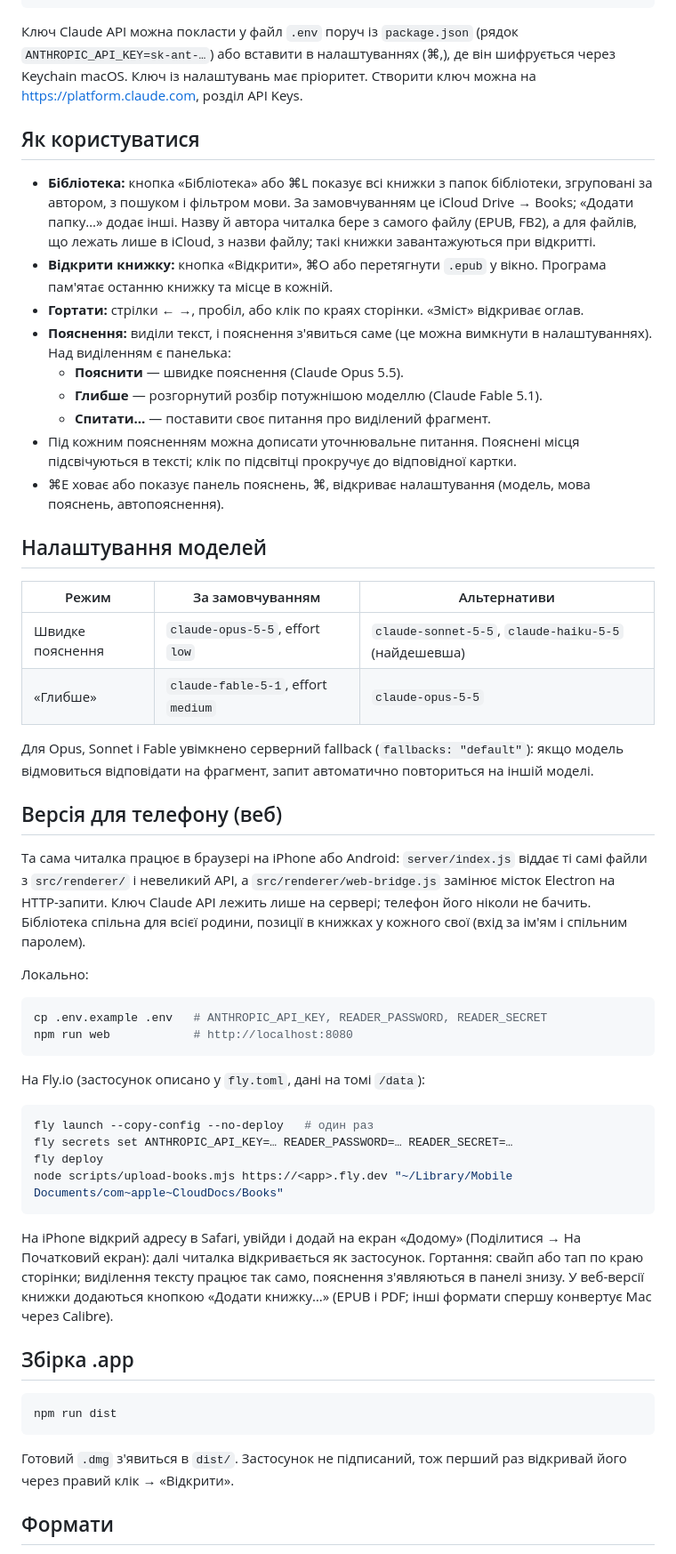
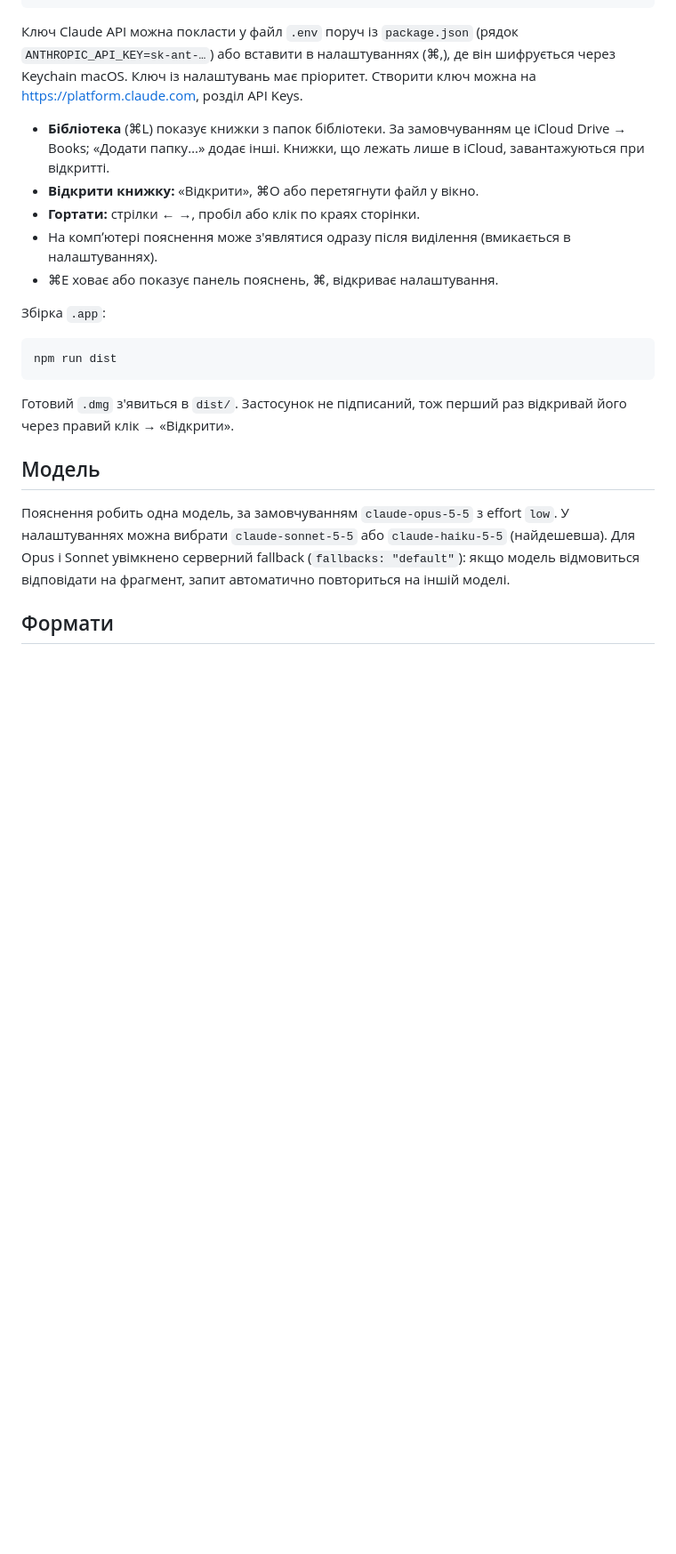
Before and after one commit to imax/chytai, a Markdown page: README.md, the part around one of its changes. Shown at 89% size. Rendered like a GitHub page; blank space fills up the shorter version.

````diff
--- a/README.md
+++ b/README.md
@@ -16,50 +63,13 @@ npm start
 
 Ключ Claude API можна покласти у файл `.env` поруч із `package.json` (рядок `ANTHROPIC_API_KEY=sk-ant-…`) або вставити в налаштуваннях (⌘,), де він шифрується через Keychain macOS. Ключ із налаштувань має пріоритет. Створити ключ можна на https://platform.claude.com, розділ API Keys.
 
-## Як користуватися
+- **Бібліотека** (⌘L) показує книжки з папок бібліотеки. За замовчуванням це iCloud Drive → Books; «Додати папку…» додає інші. Книжки, що лежать лише в iCloud, завантажуються при відкритті.
+- **Відкрити книжку:** «Відкрити», ⌘O або перетягнути файл у вікно.
+- **Гортати:** стрілки ← →, пробіл або клік по краях сторінки.
+- На компʼютері пояснення може з'являтися одразу після виділення (вмикається в налаштуваннях).
+- ⌘E ховає або показує панель пояснень, ⌘, відкриває налаштування.
 
-- **Бібліотека:** кнопка «Бібліотека» або ⌘L показує всі книжки з папок бібліотеки, згруповані за автором, з пошуком і фільтром мови. За замовчуванням це iCloud Drive → Books; «Додати папку…» додає інші. Назву й автора читалка бере з самого файлу (EPUB, FB2), а для файлів, що лежать лише в iCloud, з назви файлу; такі книжки завантажуються при відкритті.
-- **Відкрити книжку:** кнопка «Відкрити», ⌘O або перетягнути `.epub` у вікно. Програма пам'ятає останню книжку та місце в кожній.
-- **Гортати:** стрілки ← →, пробіл, або клік по краях сторінки. «Зміст» відкриває оглав.
-- **Пояснення:** виділи текст, і пояснення з'явиться саме (це можна вимкнути в налаштуваннях). Над виділенням є панелька:
-  - **Пояснити** — швидке пояснення (Claude Opus 5.5).
-  - **Глибше** — розгорнутий розбір потужнішою моделлю (Claude Fable 5.1).
-  - **Спитати…** — поставити своє питання про виділений фрагмент.
-- Під кожним поясненням можна дописати уточнювальне питання. Пояснені місця підсвічуються в тексті; клік по підсвітці прокручує до відповідної картки.
-- ⌘E ховає або показує панель пояснень, ⌘, відкриває налаштування (модель, мова пояснень, автопояснення).
-
-## Налаштування моделей
-
-| Режим | За замовчуванням | Альтернативи |
-|---|---|---|
-| Швидке пояснення | `claude-opus-5-5`, effort `low` | `claude-sonnet-5-5`, `claude-haiku-5-5` (найдешевша) |
-| «Глибше» | `claude-fable-5-1`, effort `medium` | `claude-opus-5-5` |
-
-Для Opus, Sonnet і Fable увімкнено серверний fallback (`fallbacks: "default"`): якщо модель відмовиться відповідати на фрагмент, запит автоматично повториться на іншій моделі.
-
-## Версія для телефону (веб)
-
-Та сама читалка працює в браузері на iPhone або Android: `server/index.js` віддає ті самі файли з `src/renderer/` і невеликий API, а `src/renderer/web-bridge.js` замінює місток Electron на HTTP-запити. Ключ Claude API лежить лише на сервері; телефон його ніколи не бачить. Бібліотека спільна для всієї родини, позиції в книжках у кожного свої (вхід за ім'ям і спільним паролем).
-
-Локально:
-
-```bash
-cp .env.example .env   # ANTHROPIC_API_KEY, READER_PASSWORD, READER_SECRET
-npm run web            # http://localhost:8080
-```
-
-На Fly.io (застосунок описано у `fly.toml`, дані на томі `/data`):
-
-```bash
-fly launch --copy-config --no-deploy   # один раз
-fly secrets set ANTHROPIC_API_KEY=… READER_PASSWORD=… READER_SECRET=…
-fly deploy
-node scripts/upload-books.mjs https://<app>.fly.dev "~/Library/Mobile Documents/com~apple~CloudDocs/Books"
-```
-
-На iPhone відкрий адресу в Safari, увійди і додай на екран «Додому» (Поділитися → На Початковий екран): далі читалка відкривається як застосунок. Гортання: свайп або тап по краю сторінки; виділення тексту працює так само, пояснення з'являються в панелі знизу. У веб-версії книжки додаються кнопкою «Додати книжку…» (EPUB і PDF; інші формати спершу конвертує Mac через Calibre).
-
-## Збірка .app
+Збірка `.app`:
 
 ```bash
 npm run dist
@@ -67,5 +77,9 @@ npm run dist
 
 Готовий `.dmg` з'явиться в `dist/`. Застосунок не підписаний, тож перший раз відкривай його через правий клік → «Відкрити».
 
+## Модель
+
+Пояснення робить одна модель, за замовчуванням `claude-opus-5-5` з effort `low`. У налаштуваннях можна вибрати `claude-sonnet-5-5` або `claude-haiku-5-5` (найдешевша). Для Opus і Sonnet увімкнено серверний fallback (`fallbacks: "default"`): якщо модель відмовиться відповідати на фрагмент, запит автоматично повториться на іншій моделі.
+
 ## Формати
 
````
Also changed, not shown: other parts of README.md (+62 -16 lines).
